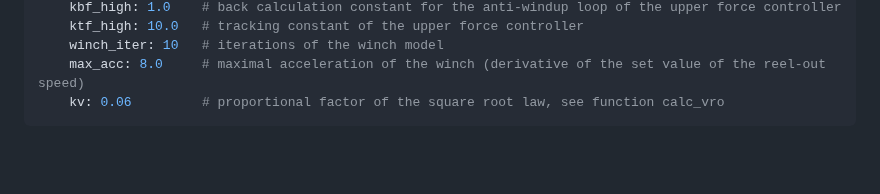
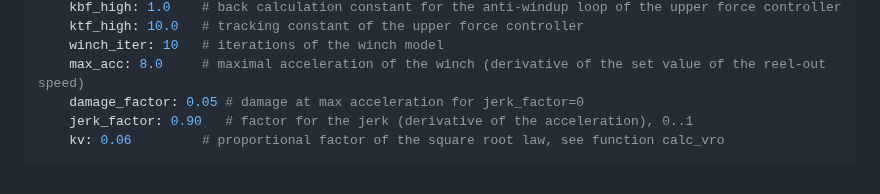
Before and after one commit to OpenSourceAWE/WinchControllers.jl, a Markdown page: docs/src/settings.md, the part around the change. GitHub-like rendering; blank space fills up the shorter version.

Commit message:
Add missing settings to docu

````diff
--- a/docs/src/settings.md
+++ b/docs/src/settings.md
@@ -67,5 +67,7 @@ wc_settings:
     ktf_high: 10.0   # tracking constant of the upper force controller
     winch_iter: 10   # iterations of the winch model
     max_acc: 8.0     # maximal acceleration of the winch (derivative of the set value of the reel-out speed)
+    damage_factor: 0.05 # damage at max acceleration for jerk_factor=0
+    jerk_factor: 0.90   # factor for the jerk (derivative of the acceleration), 0..1
     kv: 0.06         # proportional factor of the square root law, see function calc_vro
 ```
````
